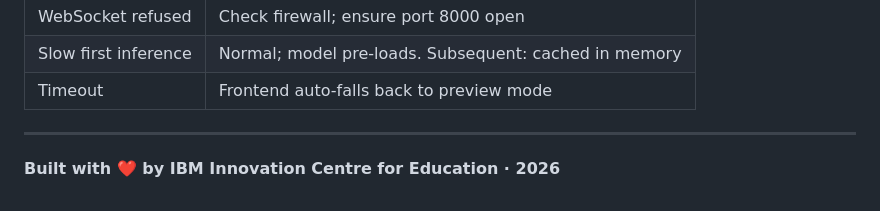
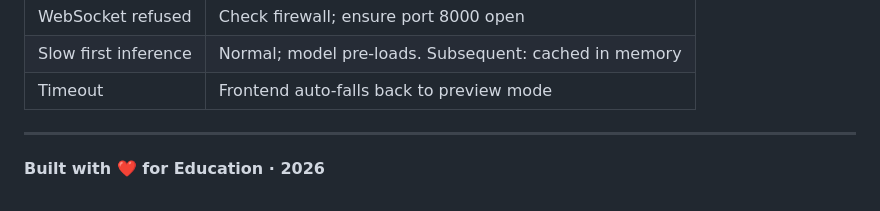
Before and after one commit to ManuAnand3003/FORB--Image-Caption-Generator, a Markdown page: README.md, the part around the change. Rendered like a GitHub page.

Commit message:
Update attribution in README.md
addressingend

```diff
--- a/README.md
+++ b/README.md
@@ -226,4 +226,4 @@ BLIP: HuggingFace hub (free for research & commercial). Transformers: MIT.
 
 ---
 
-**Built with ❤️ by IBM Innovation Centre for Education · 2026**
+**Built with ❤️ for Education · 2026**
```
